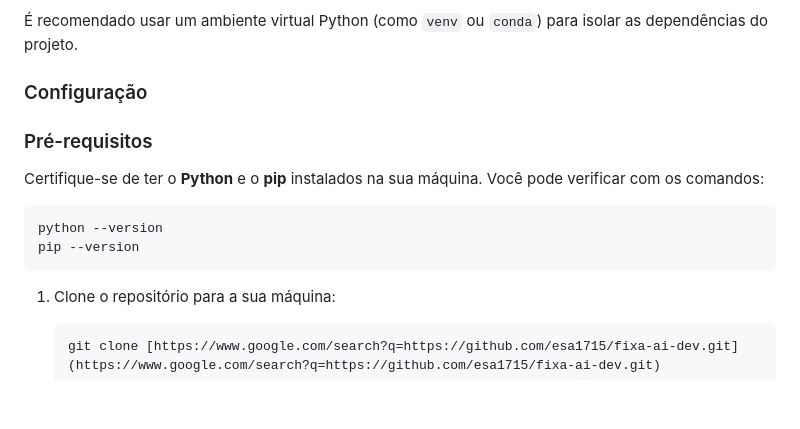
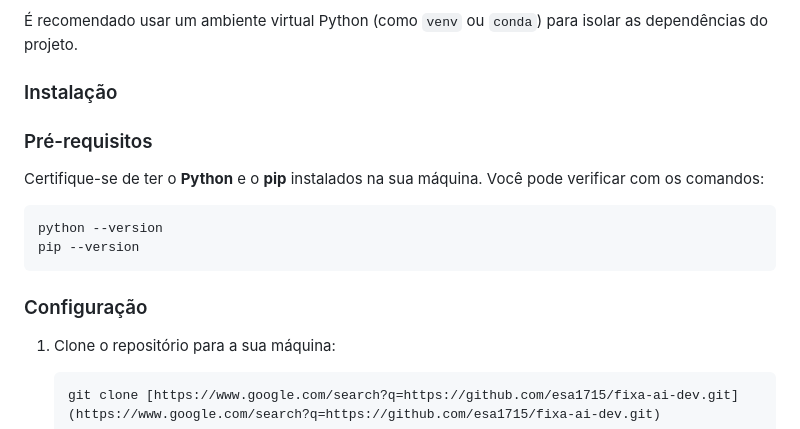
Before and after one commit to esa1715/fixa-ai-dev, a Markdown page: README.md, the part around the change printed below. Rendered like a GitHub page; blank space fills up the shorter version.

````diff
--- a/README.md
+++ b/README.md
@@ -43,7 +43,7 @@ Este projeto foi construído utilizando as seguintes tecnologias:
 
 É recomendado usar um ambiente virtual Python (como `venv` ou `conda`) para isolar as dependências do projeto.
 
-### Configuração
+### Instalação
 
 ### Pré-requisitos
 
@@ -52,6 +52,8 @@ Certifique-se de ter o **Python** e o **pip** instalados na sua máquina. Você
 python --version
 pip --version
 ```
+
+### Configuração
 
 1.  Clone o repositório para a sua máquina:
     ```bash
````
Also changed, not shown: other parts of README.md (+1 -1 lines).
